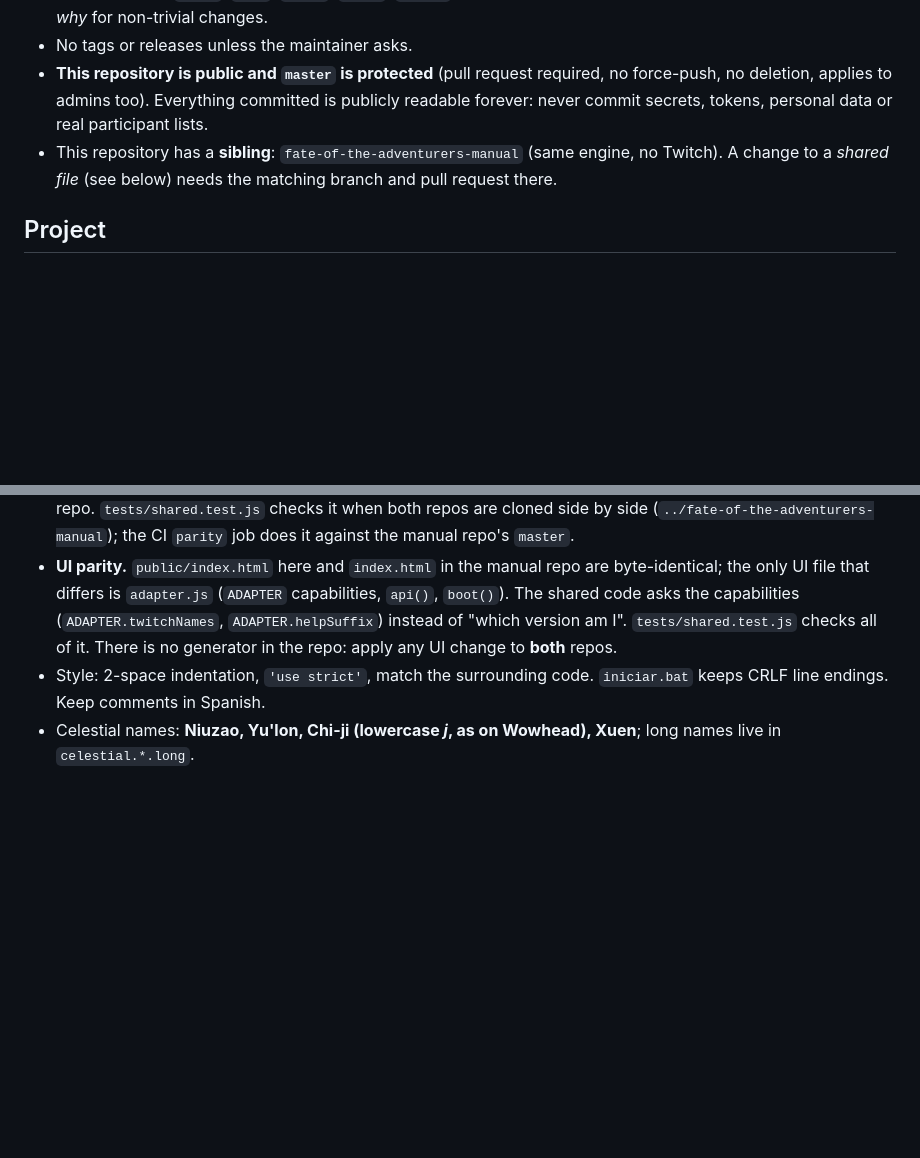
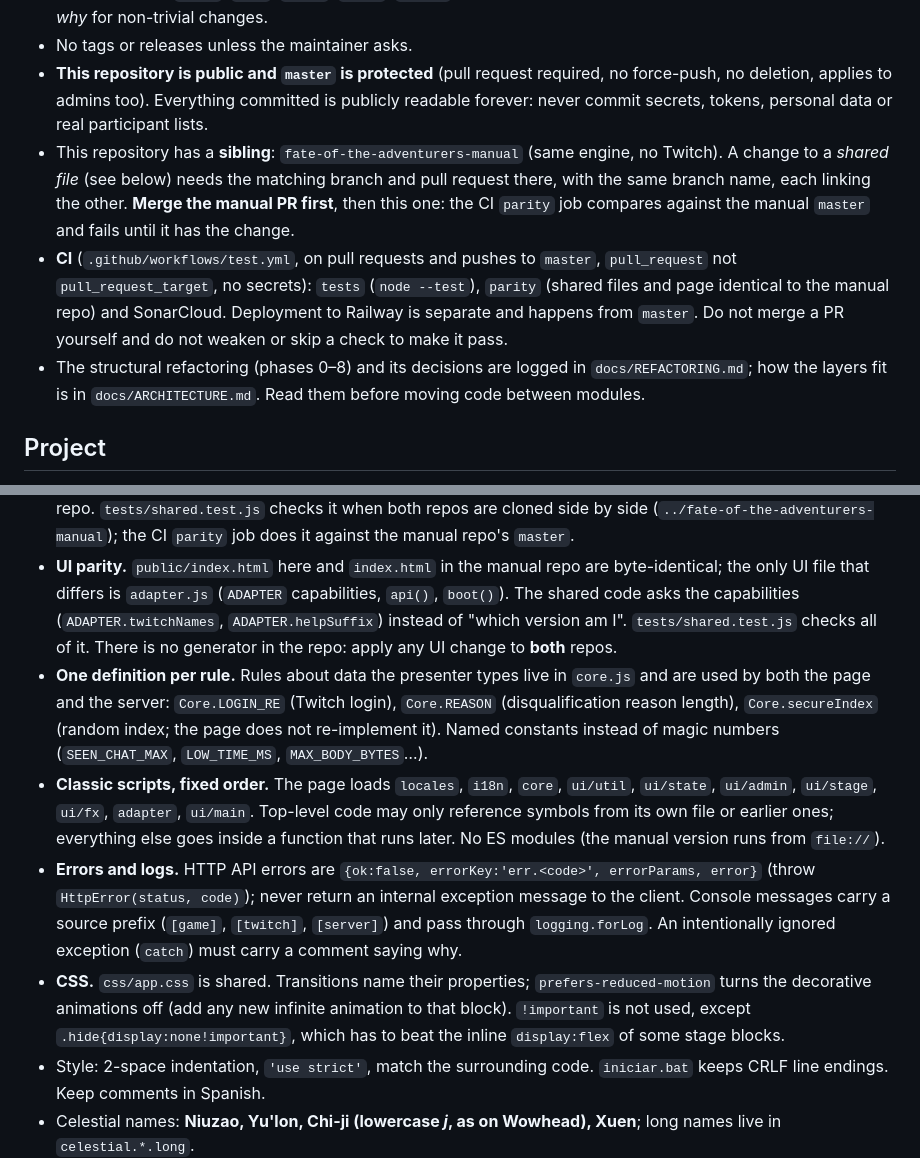
Before and after one commit to nailuj1992/fate-of-the-adventurers-twitch, a Markdown page: AGENTS.md, 2 parts joined by grey strips. Rendered like a GitHub page; blank space fills up the shorter version.

```diff
--- a/AGENTS.md
+++ b/AGENTS.md
@@ -10,7 +10,9 @@ Guidance for AI coding agents working in this repository.
 - Commit only what you were asked to commit: run `git status` first. **Never commit `.env`, `data/` (tokens, history, settings) or anything containing a secret.** Commit messages are written in English, Conventional Commits style (`feat:`, `fix:`, `docs:`, `test:`, `chore:`…): a short imperative subject, then a body explaining the *why* for non-trivial changes.
 - No tags or releases unless the maintainer asks.
 - **This repository is public and `master` is protected** (pull request required, no force-push, no deletion, applies to admins too). Everything committed is publicly readable forever: never commit secrets, tokens, personal data or real participant lists.
-- This repository has a **sibling**: `fate-of-the-adventurers-manual` (same engine, no Twitch). A change to a *shared file* (see below) needs the matching branch and pull request there.
+- This repository has a **sibling**: `fate-of-the-adventurers-manual` (same engine, no Twitch). A change to a *shared file* (see below) needs the matching branch and pull request there, with the same branch name, each linking the other. **Merge the manual PR first**, then this one: the CI `parity` job compares against the manual `master` and fails until it has the change.
+- **CI** (`.github/workflows/test.yml`, on pull requests and pushes to `master`, `pull_request` not `pull_request_target`, no secrets): `tests` (`node --test`), `parity` (shared files and page identical to the manual repo) and SonarCloud. Deployment to Railway is separate and happens from `master`. Do not merge a PR yourself and do not weaken or skip a check to make it pass.
+- The structural refactoring (phases 0–8) and its decisions are logged in `docs/REFACTORING.md`; how the layers fit is in `docs/ARCHITECTURE.md`. Read them before moving code between modules.
 
 ## Project
 
@@ -83,6 +85,10 @@ Local web app to run a live, fair draw of in-game-time codes (prizes) for a Twit
 - **Settings** live in one place: `DEFAULT_CONFIG` / `LIMITS` in `core.js`. No hard-coded durations elsewhere.
 - **Shared files** (`core.js`, `i18n.js`, `locales/*`, `css/app.css`, `ui/*.js`) must stay **byte-identical** with the sibling repo. `tests/shared.test.js` checks it when both repos are cloned side by side (`../fate-of-the-adventurers-manual`); the CI `parity` job does it against the manual repo's `master`.
 - **UI parity.** `public/index.html` here and `index.html` in the manual repo are byte-identical; the only UI file that differs is `adapter.js` (`ADAPTER` capabilities, `api()`, `boot()`). The shared code asks the capabilities (`ADAPTER.twitchNames`, `ADAPTER.helpSuffix`) instead of "which version am I". `tests/shared.test.js` checks all of it. There is no generator in the repo: apply any UI change to **both** repos.
+- **One definition per rule.** Rules about data the presenter types live in `core.js` and are used by both the page and the server: `Core.LOGIN_RE` (Twitch login), `Core.REASON` (disqualification reason length), `Core.secureIndex` (random index; the page does not re-implement it). Named constants instead of magic numbers (`SEEN_CHAT_MAX`, `LOW_TIME_MS`, `MAX_BODY_BYTES`…).
+- **Classic scripts, fixed order.** The page loads `locales`, `i18n`, `core`, `ui/util`, `ui/state`, `ui/admin`, `ui/stage`, `ui/fx`, `adapter`, `ui/main`. Top-level code may only reference symbols from its own file or earlier ones; everything else goes inside a function that runs later. No ES modules (the manual version runs from `file://`).
+- **Errors and logs.** HTTP API errors are `{ok:false, errorKey:'err.<code>', errorParams, error}` (throw `HttpError(status, code)`); never return an internal exception message to the client. Console messages carry a source prefix (`[game]`, `[twitch]`, `[server]`) and pass through `logging.forLog`. An intentionally ignored exception (`catch`) must carry a comment saying why.
+- **CSS.** `css/app.css` is shared. Transitions name their properties; `prefers-reduced-motion` turns the decorative animations off (add any new infinite animation to that block). `!important` is not used, except `.hide{display:none!important}`, which has to beat the inline `display:flex` of some stage blocks.
 - Style: 2-space indentation, `'use strict'`, match the surrounding code. `iniciar.bat` keeps CRLF line endings. Keep comments in Spanish.
 - Celestial names: **Niuzao, Yu'lon, Chi-ji (lowercase *j*, as on Wowhead), Xuen**; long names live in `celestial.*.long`.
 
```
Also changed, not shown: other parts of AGENTS.md (+11 -6 lines), README.es.md (+4 -2 lines), README.md (+4 -2 lines).
